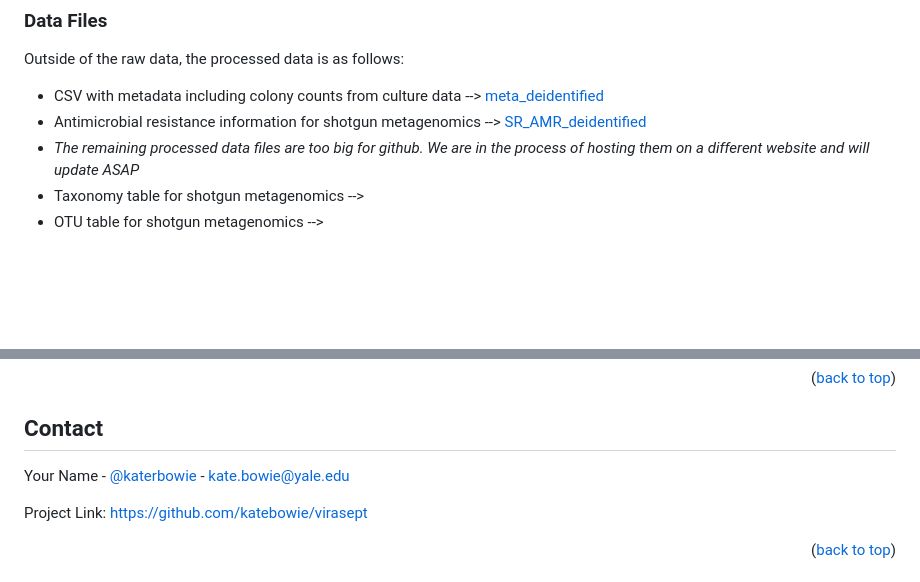
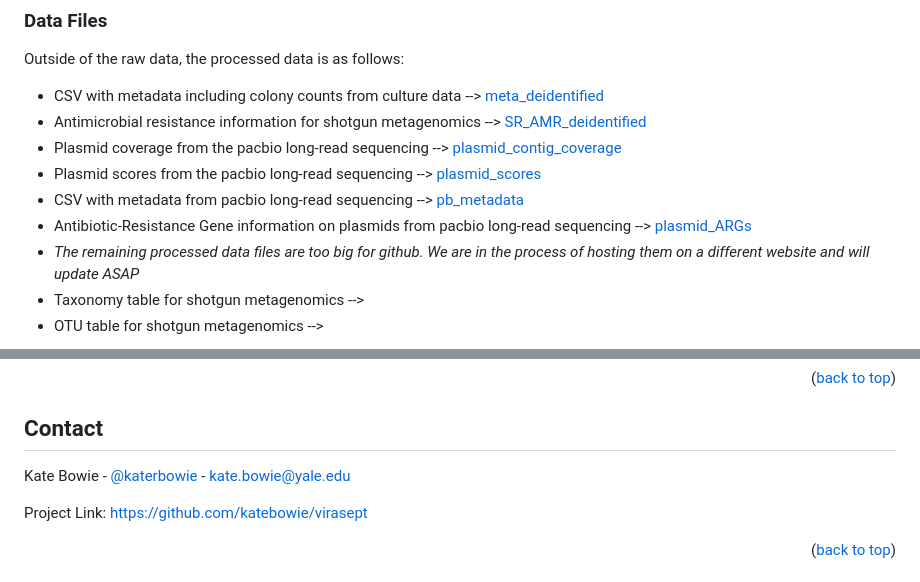
Before and after one commit to katebowie/virasept, a Markdown page: README.md, 2 parts joined by grey strips. Drawn GitHub-style; blank space fills up the shorter version.

```diff
--- a/README.md
+++ b/README.md
@@ -90,6 +90,10 @@ We generated the following datasets for this study:
 Outside of the raw data, the processed data is as follows:
 * CSV with metadata including colony counts from culture data --> [meta_deidentified](https://github.com/katebowie/virasept/blob/main/meta_deidentified.csv)
 * Antimicrobial resistance information for shotgun metagenomics --> [SR_AMR_deidentified](https://github.com/katebowie/virasept/blob/main/SR_merged_AMR_deidentified.csv)
+* Plasmid coverage from the pacbio long-read sequencing --> [plasmid_contig_coverage](https://github.com/katebowie/virasept/blob/main/plasmid_contig_coverage.tsv)
+* Plasmid scores from the pacbio long-read sequencing --> [plasmid_scores](https://github.com/katebowie/virasept/blob/main/plasmid_scores.tsv)
+* CSV with metadata from pacbio long-read sequencing --> [pb_metadata](https://github.com/katebowie/virasept/blob/main/pb_metadata_deidentified.xlsx)
+* Antibiotic-Resistance Gene information on plasmids from pacbio long-read sequencing --> [plasmid_ARGs](https://github.com/katebowie/virasept/blob/main/plasmid_ARGs.tsv)
 * <i>The remaining processed data files are too big for github. We are in the process of hosting them on a different website and will update ASAP</i>
 * Taxonomy table for shotgun metagenomics --> []()
 * OTU table for shotgun metagenomics --> []()
@@ -109,7 +113,7 @@ Outside of the raw data, the processed data is as follows:
 <!-- CONTACT -->
 ## Contact
 
-Your Name - [@katerbowie](https://twitter.com/katerbowie) - kate.bowie@yale.edu
+Kate Bowie - [@katerbowie](https://twitter.com/katerbowie) - kate.bowie@yale.edu
 
 Project Link: [https://github.com/katebowie/virasept](https://github.com/katebowie/virasept)
 
```
